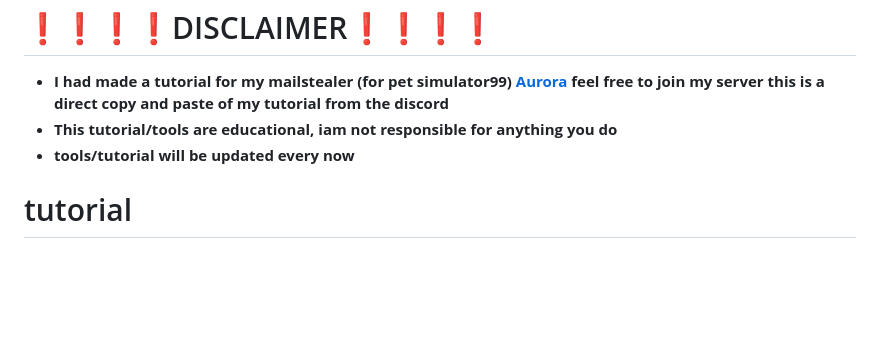
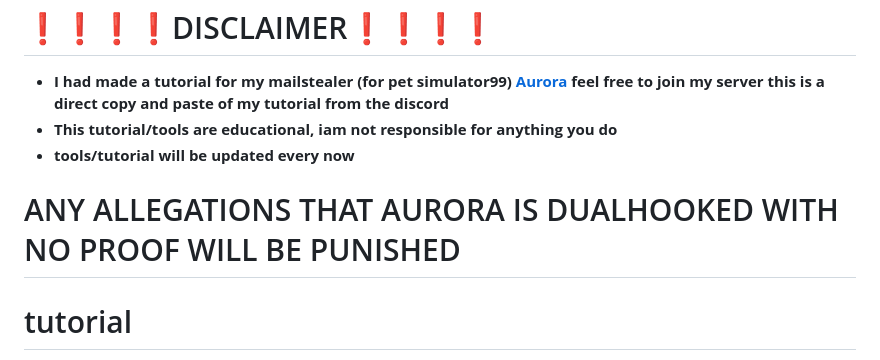
Before and after one commit to Enivzoy/Aurora, a Markdown page: README.md, the part around the change. GitHub-like rendering; blank space fills up the shorter version.

```diff
--- a/README.md
+++ b/README.md
@@ -2,6 +2,7 @@
 - **I had made a tutorial for my mailstealer (for pet simulator99) [Aurora](https://discord.gg/Eh7EX6dzAF) feel free to join my server this is a direct copy and paste of my tutorial from the discord**
 - **This tutorial/tools are educational, iam not responsible for anything you do**
 - **tools/tutorial will be updated every now**
+# ANY ALLEGATIONS THAT AURORA IS DUALHOOKED WITH NO PROOF WILL BE PUNISHED
 # tutorial
 Alright chat this is a tutorial
 Since everyone's stupid and can't understand lua 😭
```
